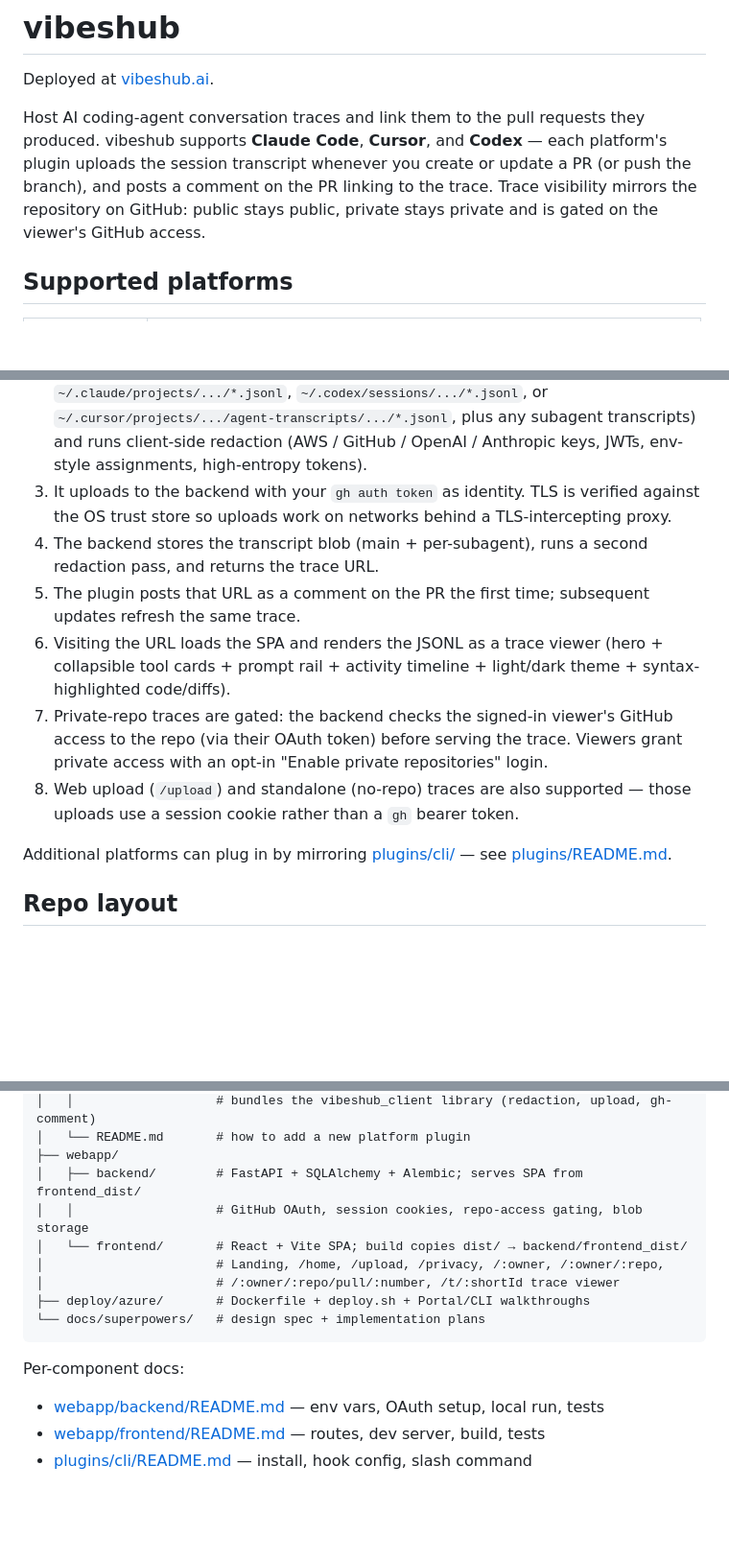
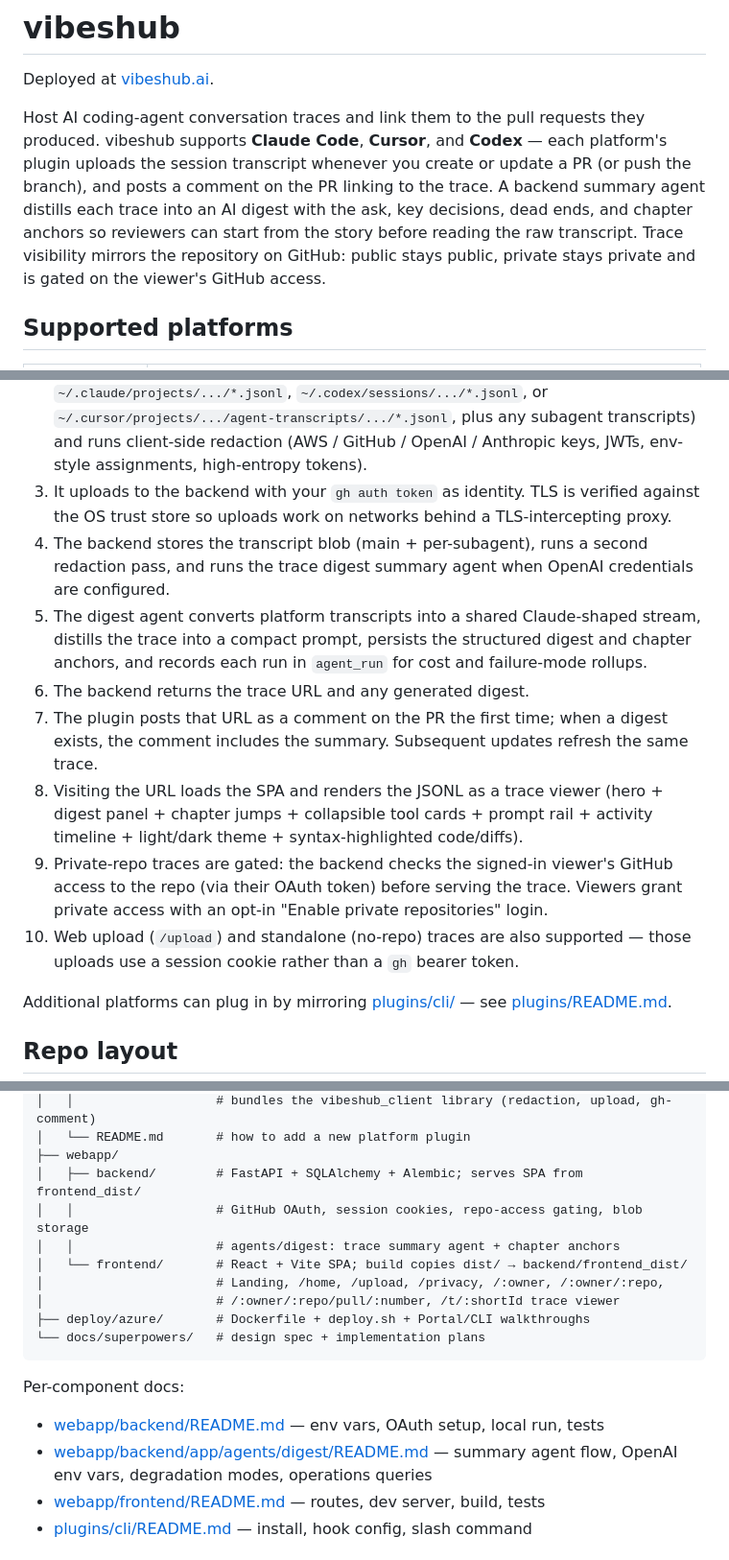
Before and after one commit to vibeshub/vibeshub, a Markdown page: README.md, 3 parts joined by grey strips. Shown at 96% size. Rendered like a GitHub page; blank space fills up the shorter version.

Commit message:
Document trace summary agent (#127)
## Summary
- Mention the backend trace summary agent in the top-level product
overview.
- Expand the upload flow to describe digest generation, PR comment
summaries, and viewer chapter jumps.
- Link the digest agent operations README from the component docs.

## Test Plan
- git diff --check -- README.md

```diff
--- a/README.md
+++ b/README.md
@@ -2,7 +2,7 @@
 
 Deployed at [vibeshub.ai](https://vibeshub.ai).
 
-Host AI coding-agent conversation traces and link them to the pull requests they produced. vibeshub supports **Claude Code**, **Cursor**, and **Codex** — each platform's plugin uploads the session transcript whenever you create or update a PR (or push the branch), and posts a comment on the PR linking to the trace. Trace visibility mirrors the repository on GitHub: public stays public, private stays private and is gated on the viewer's GitHub access.
+Host AI coding-agent conversation traces and link them to the pull requests they produced. vibeshub supports **Claude Code**, **Cursor**, and **Codex** — each platform's plugin uploads the session transcript whenever you create or update a PR (or push the branch), and posts a comment on the PR linking to the trace. A backend summary agent distills each trace into an AI digest with the ask, key decisions, dead ends, and chapter anchors so reviewers can start from the story before reading the raw transcript. Trace visibility mirrors the repository on GitHub: public stays public, private stays private and is gated on the viewer's GitHub access.
 
 ## Supported platforms
 
@@ -19,11 +19,13 @@ All three share the same upload pipeline, redaction, and PR comment logic. Platf
 1. A platform hook fires after a shell command (Claude Code and Codex: `PostToolUse` on `Bash`; Cursor: `afterShellExecution`). It looks for `gh pr create`, `gh pr edit`, or `git push` and, when one is detected, runs the share pipeline.
 2. The hook locates the session transcript for that platform (e.g. `~/.claude/projects/.../*.jsonl`, `~/.codex/sessions/.../*.jsonl`, or `~/.cursor/projects/.../agent-transcripts/.../*.jsonl`, plus any subagent transcripts) and runs client-side redaction (AWS / GitHub / OpenAI / Anthropic keys, JWTs, env-style assignments, high-entropy tokens).
 3. It uploads to the backend with your `gh auth token` as identity. TLS is verified against the OS trust store so uploads work on networks behind a TLS-intercepting proxy.
-4. The backend stores the transcript blob (main + per-subagent), runs a second redaction pass, and returns the trace URL.
-5. The plugin posts that URL as a comment on the PR the first time; subsequent updates refresh the same trace.
-6. Visiting the URL loads the SPA and renders the JSONL as a trace viewer (hero + collapsible tool cards + prompt rail + activity timeline + light/dark theme + syntax-highlighted code/diffs).
-7. Private-repo traces are gated: the backend checks the signed-in viewer's GitHub access to the repo (via their OAuth token) before serving the trace. Viewers grant private access with an opt-in "Enable private repositories" login.
-8. Web upload (`/upload`) and standalone (no-repo) traces are also supported — those uploads use a session cookie rather than a `gh` bearer token.
+4. The backend stores the transcript blob (main + per-subagent), runs a second redaction pass, and runs the trace digest summary agent when OpenAI credentials are configured.
+5. The digest agent converts platform transcripts into a shared Claude-shaped stream, distills the trace into a compact prompt, persists the structured digest and chapter anchors, and records each run in `agent_run` for cost and failure-mode rollups.
+6. The backend returns the trace URL and any generated digest.
+7. The plugin posts that URL as a comment on the PR the first time; when a digest exists, the comment includes the summary. Subsequent updates refresh the same trace.
+8. Visiting the URL loads the SPA and renders the JSONL as a trace viewer (hero + digest panel + chapter jumps + collapsible tool cards + prompt rail + activity timeline + light/dark theme + syntax-highlighted code/diffs).
+9. Private-repo traces are gated: the backend checks the signed-in viewer's GitHub access to the repo (via their OAuth token) before serving the trace. Viewers grant private access with an opt-in "Enable private repositories" login.
+10. Web upload (`/upload`) and standalone (no-repo) traces are also supported — those uploads use a session cookie rather than a `gh` bearer token.
 
 Additional platforms can plug in by mirroring [plugins/cli/](plugins/cli/) — see [plugins/README.md](plugins/README.md).
 
@@ -38,6 +40,7 @@ vibeshub/
 ├── webapp/
 │   ├── backend/        # FastAPI + SQLAlchemy + Alembic; serves SPA from frontend_dist/
 │   │                   # GitHub OAuth, session cookies, repo-access gating, blob storage
+│   │                   # agents/digest: trace summary agent + chapter anchors
 │   └── frontend/       # React + Vite SPA; build copies dist/ → backend/frontend_dist/
 │                       # Landing, /home, /upload, /privacy, /:owner, /:owner/:repo,
 │                       # /:owner/:repo/pull/:number, /t/:shortId trace viewer
@@ -47,6 +50,7 @@ vibeshub/
 
 Per-component docs:
 - [webapp/backend/README.md](webapp/backend/README.md) — env vars, OAuth setup, local run, tests
+- [webapp/backend/app/agents/digest/README.md](webapp/backend/app/agents/digest/README.md) — summary agent flow, OpenAI env vars, degradation modes, operations queries
 - [webapp/frontend/README.md](webapp/frontend/README.md) — routes, dev server, build, tests
 - [plugins/cli/README.md](plugins/cli/README.md) — install, hook config, slash command
 
```
